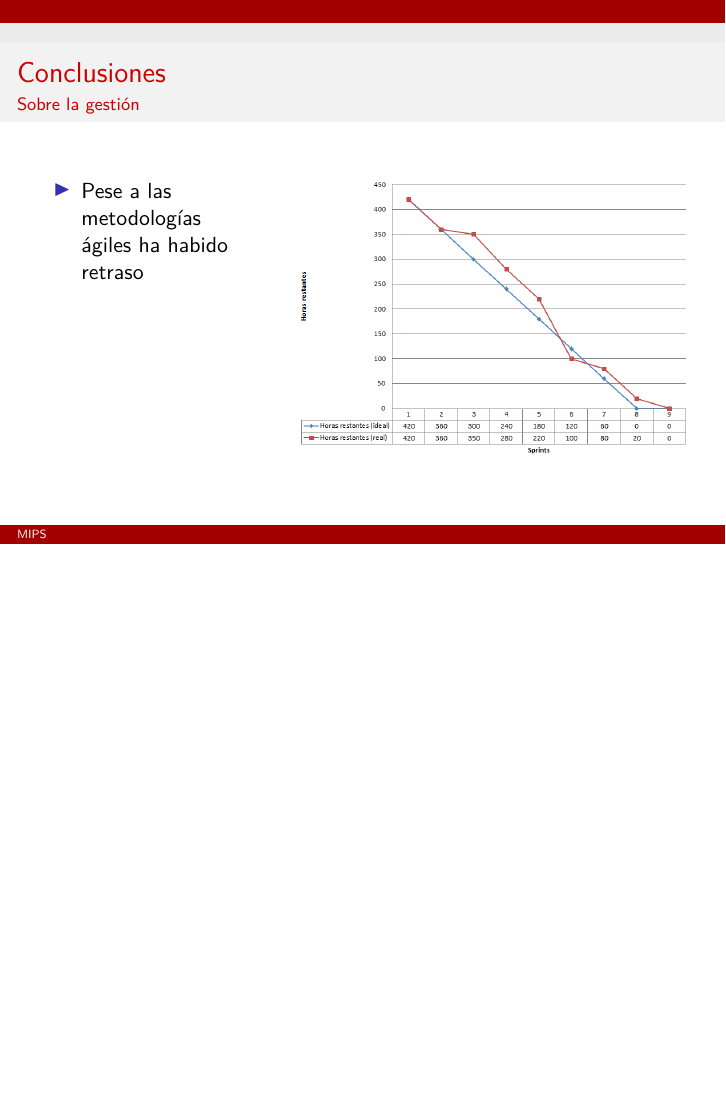
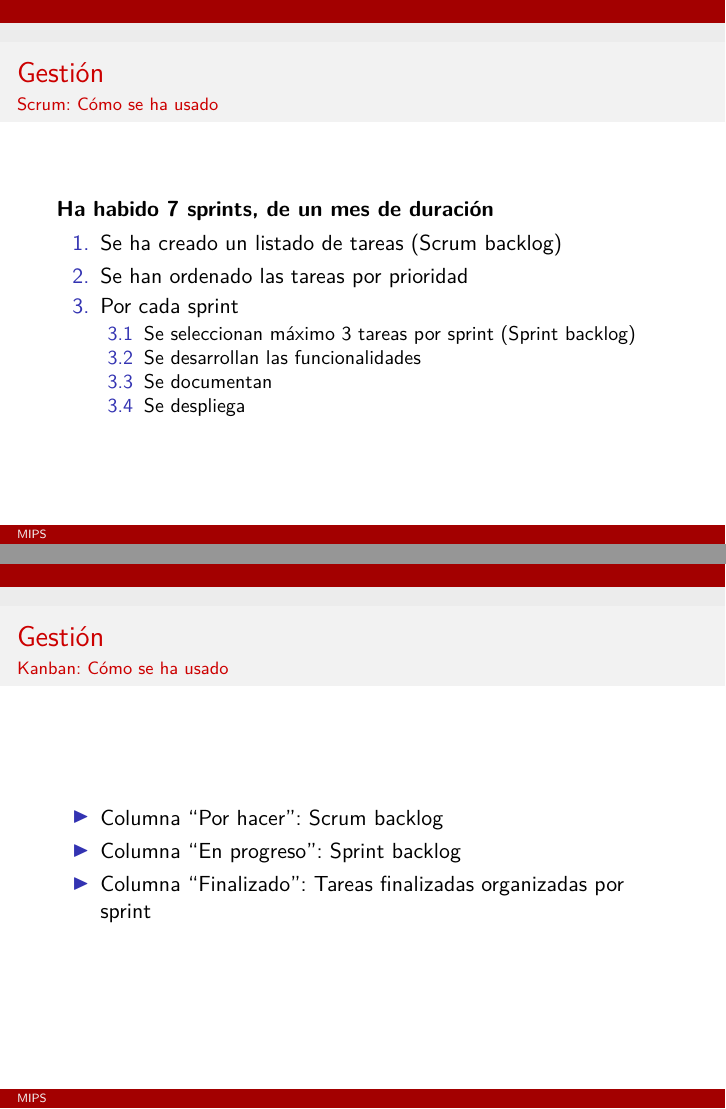
Before and after one commit to RubenAgudo/TFG_Documentation, LaTeX slides (Presentacion/main.tex, which reads Presentacion/Slides/Gestion.tex): page 18 of 21 before the commit and pages 18 and 19 of 23 after it, the two joined at a grey line, the shorter picture padded with empty space. Compiled offline with XeLaTeX.

Commit message:
Terminada la presentacion
Se ha añadido como me he gestionado yo

```diff
--- a/Presentacion/Slides/Gestion.tex
+++ b/Presentacion/Slides/Gestion.tex
@@ -64,3 +64,32 @@
 
 
 \end{frame}
+
+\begin{frame}
+	\frametitle{Gesti\'on}
+	\framesubtitle{Scrum: C\'omo se ha usado}
+
+	\textbf{Ha habido 7 sprints, de un mes de duraci\'on}
+	\begin{enumerate}
+		\item Se ha creado un listado de tareas (Scrum backlog)
+		\item Se han ordenado las tareas por prioridad
+		\item Por cada sprint
+		\begin{enumerate}
+			\item Se seleccionan m\'aximo 3 tareas por sprint (Sprint backlog)
+			\item Se desarrollan las funcionalidades
+			\item Se documentan
+			\item Se despliega
+		\end{enumerate}
+	\end{enumerate}
+\end{frame}
+
+\begin{frame}
+	\frametitle{Gesti\'on}
+	\framesubtitle{Kanban: C\'omo se ha usado}
+	\begin{itemize}
+		\item Columna ``Por hacer": Scrum backlog
+		\item Columna ``En progreso": Sprint backlog
+		\item Columna ``Finalizado": Tareas finalizadas organizadas por
+		sprint
+	\end{itemize}
+\end{frame}
```
Also changed, not shown: Presentacion/main.pdf, Presentacion/Slides/Gestion.tex (4 more changed lines).
